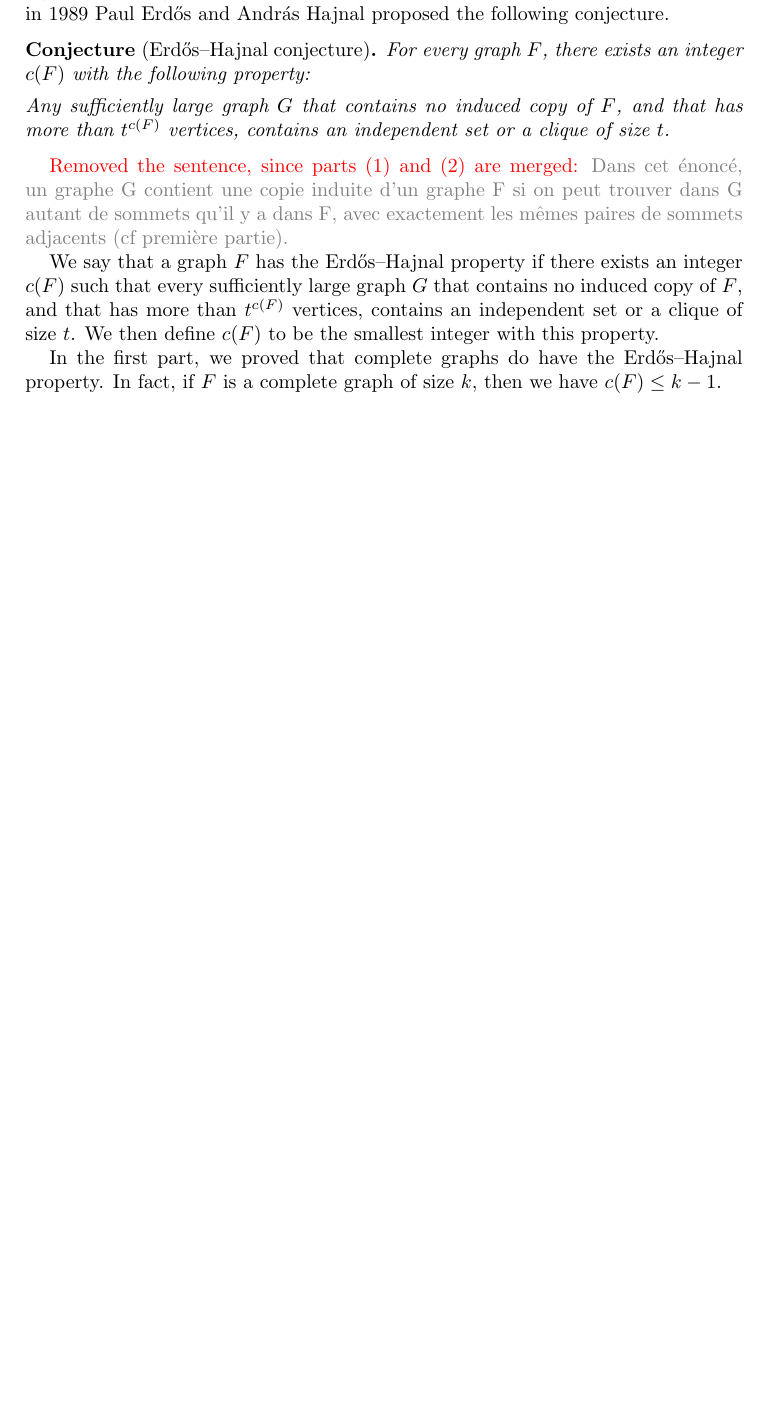
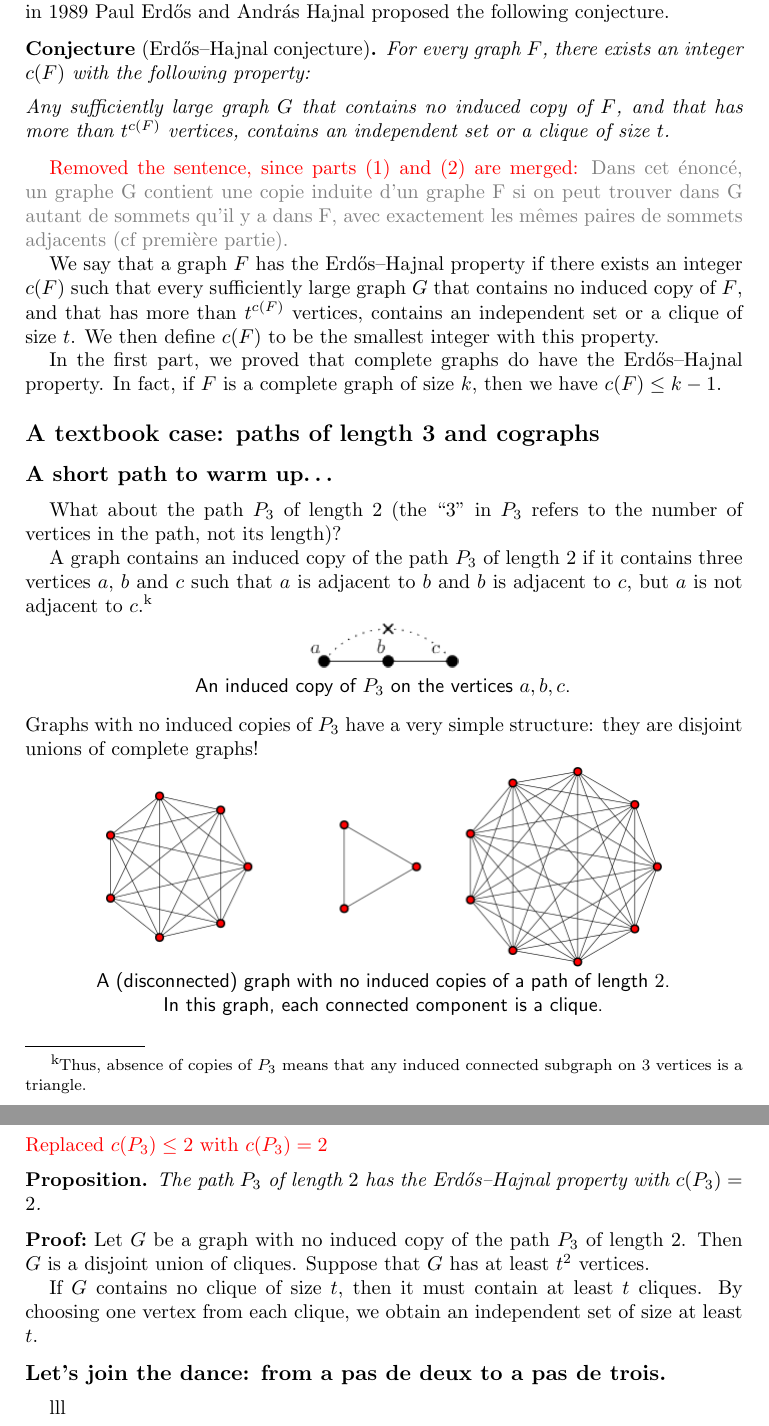
Before and after one commit to rostislav-matveev/AMR-translations, a LaTeX paper (Ramsey/ramsey.tex): part of page 12 of 12 before the commit and two parts of pages 12 and 13 of 13 after it, the two joined at a grey line, cut so that both start at the same text, the shorter picture padded with empty space. Compiled offline with pdfLaTeX.

Commit message:
Ramsey p13

```diff
--- a/Ramsey/ramsey.tex
+++ b/Ramsey/ramsey.tex
@@ -686,4 +688,53 @@ define $c(F)$ to be the smallest integer with this property.
 In the first part, we proved that complete graphs do have the Erd\H os–Hajnal
 property. In fact, if $F$ is a complete graph of size $k$, then we have
 $c(F)\leq k-1$.
+
+\section{A textbook case: paths of length 3 and cographs}
+\subsection{A short path to warm up\dots}
+What about the path $P_{3}$ of length $2$ (the ``$3$'' in $P_{3}$
+refers to the number of vertices in the path, not its length)?
+
+A graph contains an induced copy of the path $P_{3}$ of length $2$ if
+it contains three vertices $a$, $b$ and $c$ such that $a$ is adjacent to $b$
+and $b$ is adjacent to $c$, but $a$ is not adjacent to $c$.%
+\footnoteE{Thus, absence of copies of $P_{3}$ means that any induced
+  connected subgraph on $3$ vertices is a triangle.} %
+\begin{center}
+  \begin{lpic}[draft,b(4ex),l(6em),r(6em),clean]{Pix/p3-2}
+     \lbl[t]{13,-2;\parbox{0.53\textwidth}{
+         \begin{center}\sf
+           An induced copy of $P_{3}$ on the vertices $a,b,c$.
+         \end{center}
+         }}
+  \end{lpic}
+\end{center}
+Graphs with no induced copies of $P_{3}$ have a very simple structure:
+they are disjoint unions of complete graphs!
+\begin{center}
+  \begin{lpic}[draft,b(7ex),l(1em),r(1em),clean]{Pix/nop3(0.5)}
+     \lbl[t]{98,-2;\parbox{0.8\textwidth}{
+         \begin{center}\sf
+           A (disconnected) graph with no induced copies of a path of
+           length $2$.  In this graph, each connected component is a
+           clique.
+         \end{center}
+       }}
+  \end{lpic}
+\end{center}
+\red{Replaced   $c(P_{3})\leq2$ with $c(P_{3})=2$}
+\begin{proposition}
+  The path $P_{3}$ of length $2$ has the Erd\H os--Hajnal property
+  with $c(P_{3})=2$.
+\end{proposition}
+\paragraph{\textbf{Proof:}}
+Let $G$ be a graph with no induced copy of the path $P_{3}$ of length
+$2$. Then $G$ is a disjoint union of cliques. Suppose that $G$ has at
+least $t^{2}$ vertices.
+
+If $G$ contains no clique of size $t$, then it must contain at least
+$t$ cliques. By choosing one vertex from each clique, we obtain an
+independent set of size at least $t$.
+\subsection{Let’s join the dance: from a pas de deux to a pas de trois.}
+
+lll
 \end{document}
```
Also changed, not shown: Ramsey/ramsey.tex (34 more changed lines).
